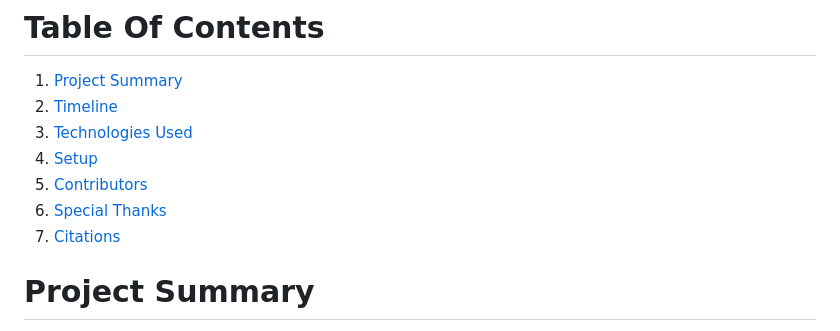
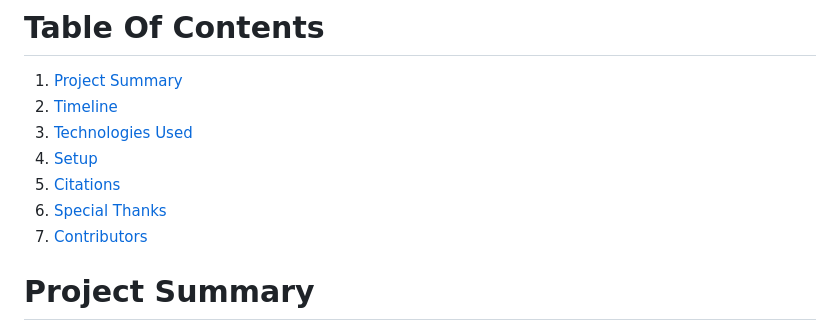
Before and after one commit to rtogn/YouTube-Comment-Sentiment-Analysis-Website, a Markdown page: README.md, the part around the change. Rendered like a GitHub page.

Commit message:
Update README.md
Fixed Table of contents order to reflect document

```diff
--- a/README.md
+++ b/README.md
@@ -6,9 +6,9 @@
 2. [Timeline](#timeline)
 3. [Technologies Used](#technologies-used)
 4. [Setup](#setup)
-5. [Contributors](#contributors)
+5. [Citations](#citations)
 6. [Special Thanks](#special-thanks)
-7. [Citations](#citations)
+7. [Contributors](#contributors)
 
 # Project Summary
 How can we judge comments beyond likes and pedantic numbers? Is there a way to really see what users think without relying on forced inputs?
```
